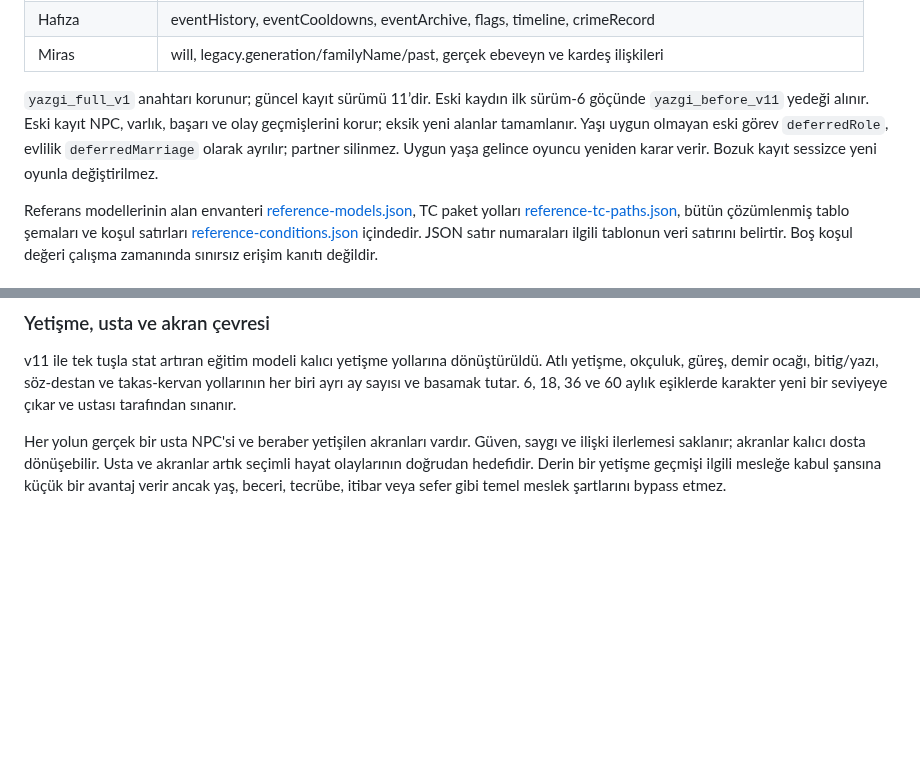
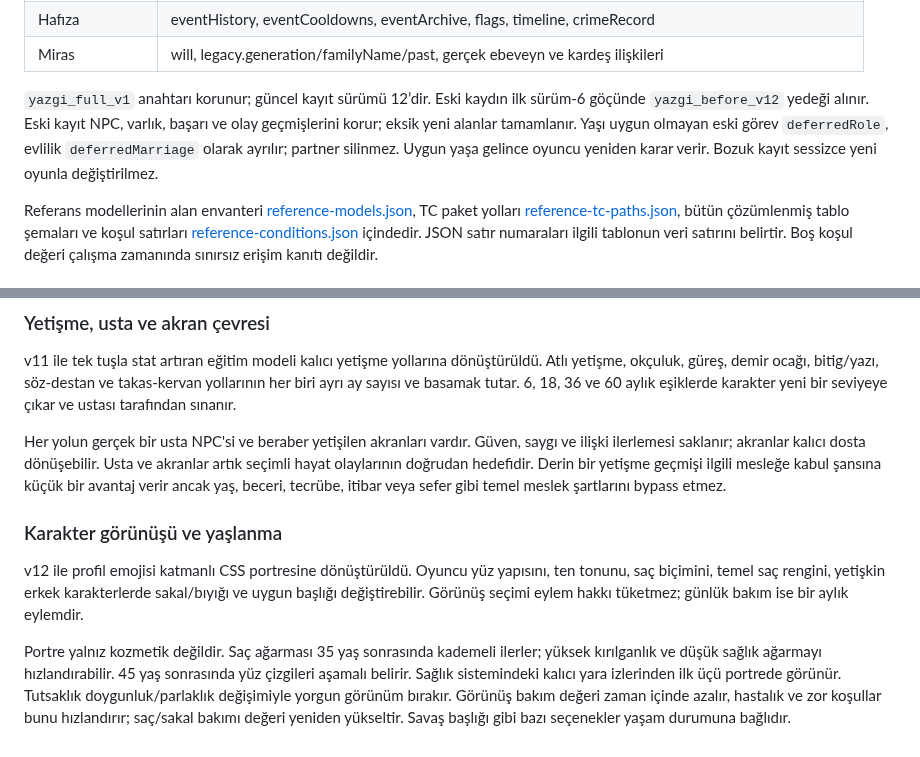
Before and after one commit to furkhans4o4-create/YAZGI, a Markdown page: docs/SISTEM-HARITASI.md, 2 parts joined by grey strips. GitHub-like rendering; blank space fills up the shorter version.

Commit message:
v12 görünüş yaşlanma sağlık ve yara bağlantısını haritaya işle

```diff
--- a/docs/SISTEM-HARITASI.md
+++ b/docs/SISTEM-HARITASI.md
@@ -163,7 +163,7 @@ Her kart iki seçenekle sınırlı olmak zorunda değildir: üç veya daha fazla
 | Hafıza | eventHistory, eventCooldowns, eventArchive, flags, timeline, crimeRecord |
 | Miras | will, legacy.generation/familyName/past, gerçek ebeveyn ve kardeş ilişkileri |
 
-`yazgi_full_v1` anahtarı korunur; güncel kayıt sürümü 11’dir. Eski kaydın ilk sürüm-6 göçünde `yazgi_before_v11` yedeği alınır. Eski kayıt NPC, varlık, başarı ve olay geçmişlerini korur; eksik yeni alanlar tamamlanır. Yaşı uygun olmayan eski görev `deferredRole`, evlilik `deferredMarriage` olarak ayrılır; partner silinmez. Uygun yaşa gelince oyuncu yeniden karar verir. Bozuk kayıt sessizce yeni oyunla değiştirilmez.
+`yazgi_full_v1` anahtarı korunur; güncel kayıt sürümü 12’dir. Eski kaydın ilk sürüm-6 göçünde `yazgi_before_v12` yedeği alınır. Eski kayıt NPC, varlık, başarı ve olay geçmişlerini korur; eksik yeni alanlar tamamlanır. Yaşı uygun olmayan eski görev `deferredRole`, evlilik `deferredMarriage` olarak ayrılır; partner silinmez. Uygun yaşa gelince oyuncu yeniden karar verir. Bozuk kayıt sessizce yeni oyunla değiştirilmez.
 
 Referans modellerinin alan envanteri [reference-models.json](reference-models.json), TC paket yolları [reference-tc-paths.json](reference-tc-paths.json), bütün çözümlenmiş tablo şemaları ve koşul satırları [reference-conditions.json](reference-conditions.json) içindedir. JSON satır numaraları ilgili tablonun veri satırını belirtir. Boş koşul değeri çalışma zamanında sınırsız erişim kanıtı değildir.
 
@@ -200,3 +200,10 @@ Geride kalan NPC'ler eski yerlerinde yaşamaya devam eder. Uzakta yaşayan yakı
 v11 ile tek tuşla stat artıran eğitim modeli kalıcı yetişme yollarına dönüştürüldü. Atlı yetişme, okçuluk, güreş, demir ocağı, bitig/yazı, söz-destan ve takas-kervan yollarının her biri ayrı ay sayısı ve basamak tutar. 6, 18, 36 ve 60 aylık eşiklerde karakter yeni bir seviyeye çıkar ve ustası tarafından sınanır.
 
 Her yolun gerçek bir usta NPC'si ve beraber yetişilen akranları vardır. Güven, saygı ve ilişki ilerlemesi saklanır; akranlar kalıcı dosta dönüşebilir. Usta ve akranlar artık seçimli hayat olaylarının doğrudan hedefidir. Derin bir yetişme geçmişi ilgili mesleğe kabul şansına küçük bir avantaj verir ancak yaş, beceri, tecrübe, itibar veya sefer gibi temel meslek şartlarını bypass etmez.
+
+
+### Karakter görünüşü ve yaşlanma
+
+v12 ile profil emojisi katmanlı CSS portresine dönüştürüldü. Oyuncu yüz yapısını, ten tonunu, saç biçimini, temel saç rengini, yetişkin erkek karakterlerde sakal/bıyığı ve uygun başlığı değiştirebilir. Görünüş seçimi eylem hakkı tüketmez; günlük bakım ise bir aylık eylemdir.
+
+Portre yalnız kozmetik değildir. Saç ağarması 35 yaş sonrasında kademeli ilerler; yüksek kırılganlık ve düşük sağlık ağarmayı hızlandırabilir. 45 yaş sonrasında yüz çizgileri aşamalı belirir. Sağlık sistemindeki kalıcı yara izlerinden ilk üçü portrede görünür. Tutsaklık doygunluk/parlaklık değişimiyle yorgun görünüm bırakır. Görünüş bakım değeri zaman içinde azalır, hastalık ve zor koşullar bunu hızlandırır; saç/sakal bakımı değeri yeniden yükseltir. Savaş başlığı gibi bazı seçenekler yaşam durumuna bağlıdır.
```
